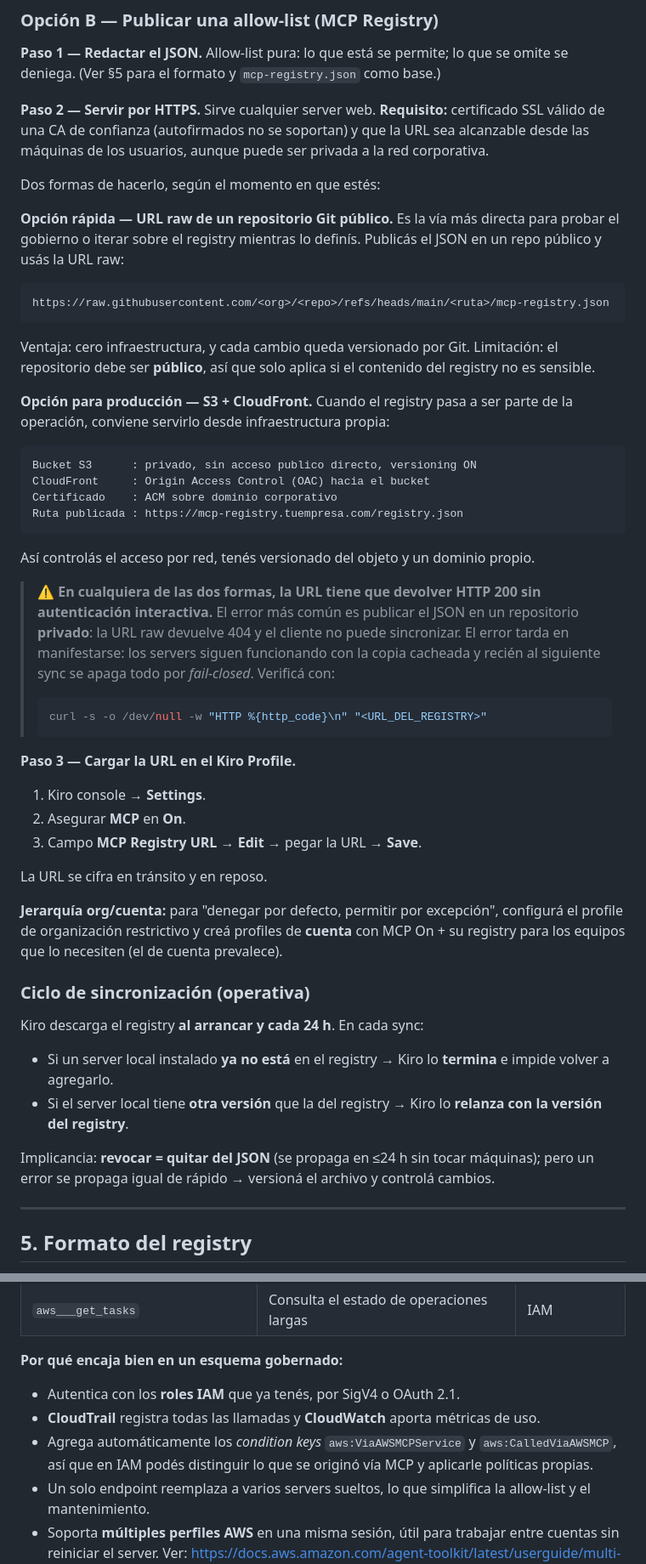
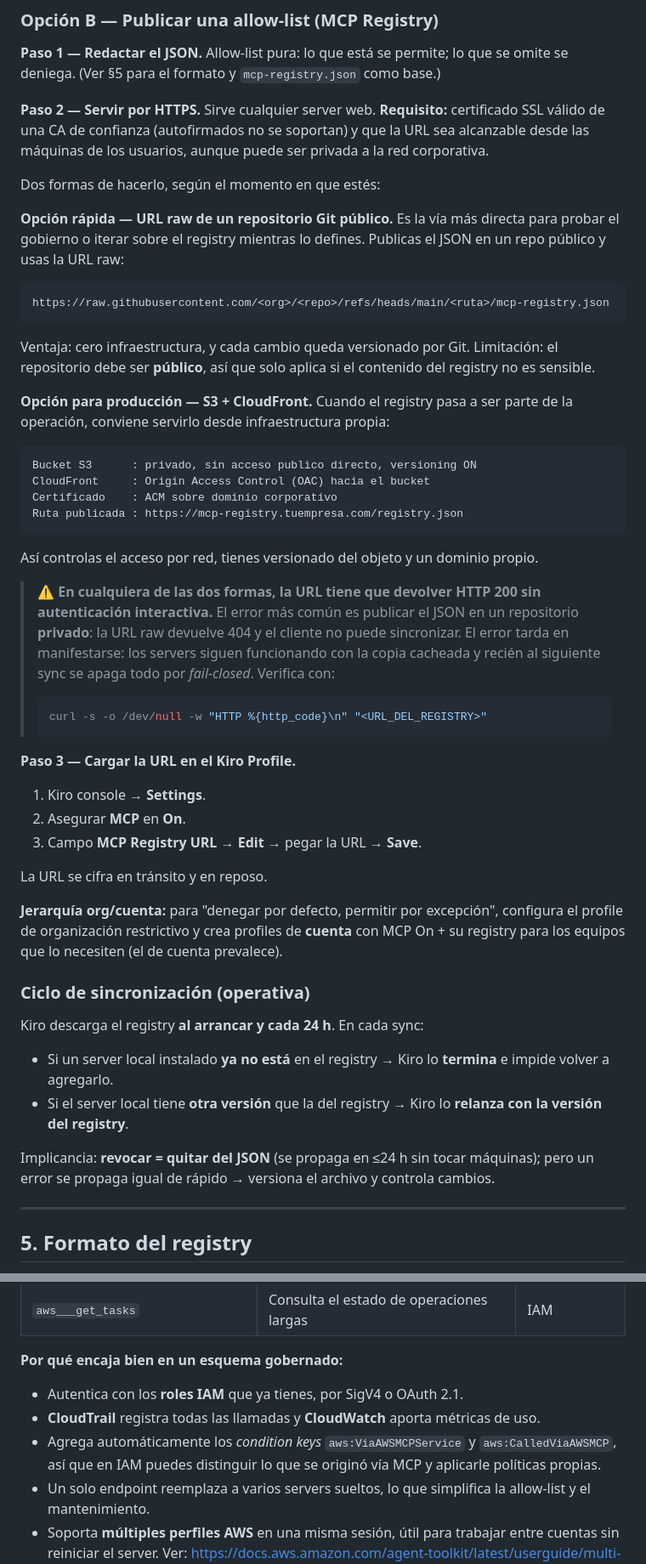
Before and after one commit to hmancinifranco/guides, a Markdown page: kiro-govern/mcp-governance/manual-gobierno-mcp-kiro.md, 2 parts joined by grey strips. Shown at 85% size. Drawn GitHub-style.

````diff
--- a/kiro-govern/mcp-governance/manual-gobierno-mcp-kiro.md
+++ b/kiro-govern/mcp-governance/manual-gobierno-mcp-kiro.md
@@ -137,8 +137,8 @@ corporativa.
 Dos formas de hacerlo, según el momento en que estés:
 
 **Opción rápida — URL raw de un repositorio Git público.** Es la vía más directa
-para probar el gobierno o iterar sobre el registry mientras lo definís. Publicás el
-JSON en un repo público y usás la URL raw:
+para probar el gobierno o iterar sobre el registry mientras lo defines. Publicas el
+JSON en un repo público y usas la URL raw:
 
 ```
 https://raw.githubusercontent.com/<org>/<repo>/refs/heads/main/<ruta>/mcp-registry.json
@@ -158,13 +158,13 @@ Certificado    : ACM sobre dominio corporativo
 Ruta publicada : https://mcp-registry.tuempresa.com/registry.json
 ```
 
-Así controlás el acceso por red, tenés versionado del objeto y un dominio propio.
+Así controlas el acceso por red, tienes versionado del objeto y un dominio propio.
 
 > ⚠️ **En cualquiera de las dos formas, la URL tiene que devolver HTTP 200 sin
 > autenticación interactiva.** El error más común es publicar el JSON en un
 > repositorio **privado**: la URL raw devuelve 404 y el cliente no puede sincronizar.
 > El error tarda en manifestarse: los servers siguen funcionando con la copia cacheada
-> y recién al siguiente sync se apaga todo por *fail-closed*. Verificá con:
+> y recién al siguiente sync se apaga todo por *fail-closed*. Verifica con:
 >
 > ```bash
 > curl -s -o /dev/null -w "HTTP %{http_code}\n" "<URL_DEL_REGISTRY>"
@@ -178,7 +178,7 @@ Así controlás el acceso por red, tenés versionado del objeto y un dominio pro
 La URL se cifra en tránsito y en reposo.
 
 **Jerarquía org/cuenta:** para "denegar por defecto, permitir por excepción",
-configurá el profile de organización restrictivo y creá profiles de **cuenta** con
+configura el profile de organización restrictivo y crea profiles de **cuenta** con
 MCP On + su registry para los equipos que lo necesiten (el de cuenta prevalece).
 
 ### Ciclo de sincronización (operativa)
@@ -190,7 +190,7 @@ Kiro descarga el registry **al arrancar y cada 24 h**. En cada sync:
   con la versión del registry**.
 
 Implicancia: **revocar = quitar del JSON** (se propaga en ≤24 h sin tocar máquinas);
-pero un error se propaga igual de rápido → versioná el archivo y controlá cambios.
+pero un error se propaga igual de rápido → versiona el archivo y controla cambios.
 
 ---
 
@@ -333,10 +333,10 @@ https://docs.aws.amazon.com/agent-toolkit/latest/userguide/understanding-mcp-ser
 | `aws___get_tasks` | Consulta el estado de operaciones largas | IAM |
 
 **Por qué encaja bien en un esquema gobernado:**
-- Autentica con los **roles IAM** que ya tenés, por SigV4 o OAuth 2.1.
+- Autentica con los **roles IAM** que ya tienes, por SigV4 o OAuth 2.1.
 - **CloudTrail** registra todas las llamadas y **CloudWatch** aporta métricas de uso.
 - Agrega automáticamente los *condition keys* `aws:ViaAWSMCPService` y
-  `aws:CalledViaAWSMCP`, así que en IAM podés distinguir lo que se originó vía MCP y
+  `aws:CalledViaAWSMCP`, así que en IAM puedes distinguir lo que se originó vía MCP y
   aplicarle políticas propias.
 - Un solo endpoint reemplaza a varios servers sueltos, lo que simplifica la
   allow-list y el mantenimiento.
````
Also changed, not shown: other parts of kiro-govern/mcp-governance/manual-gobierno-mcp-kiro.md (+18 -18 lines), kiro-govern/mcp-governance/README.md (+2 -2 lines).
